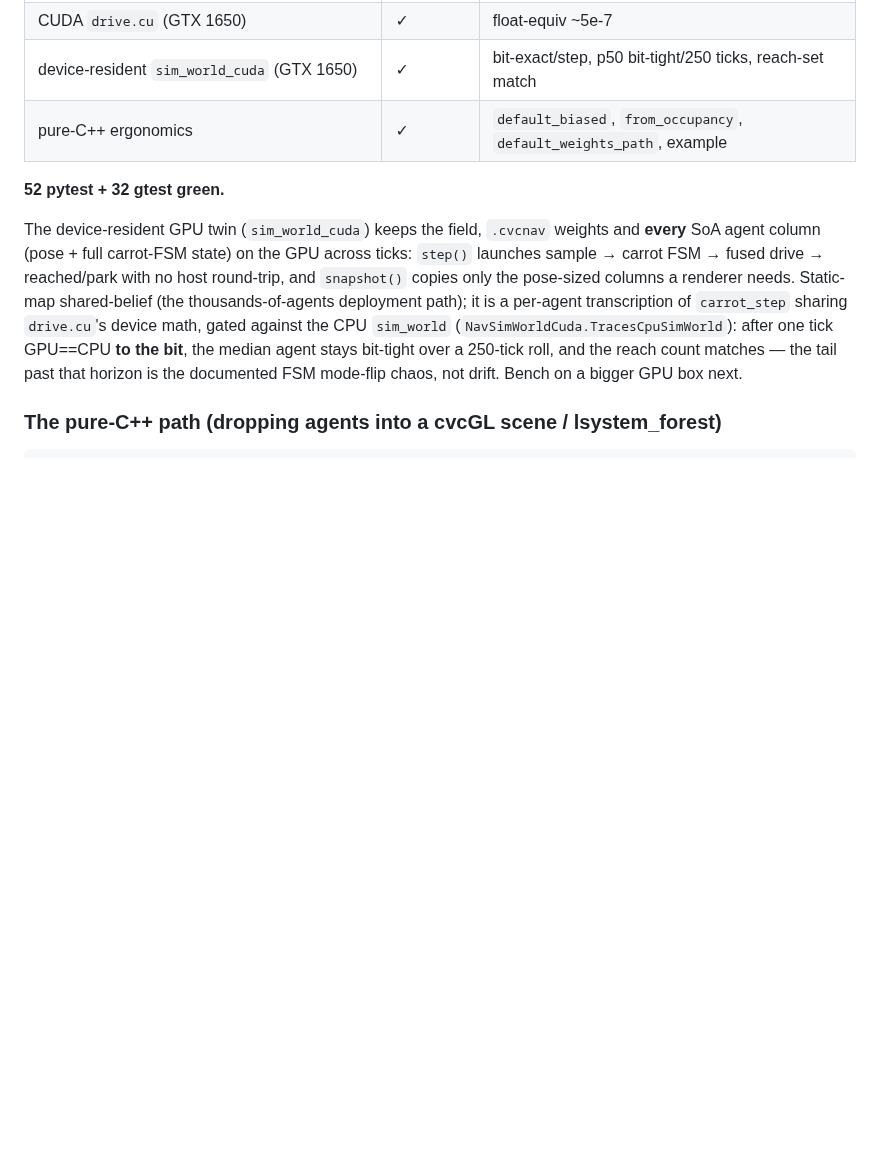
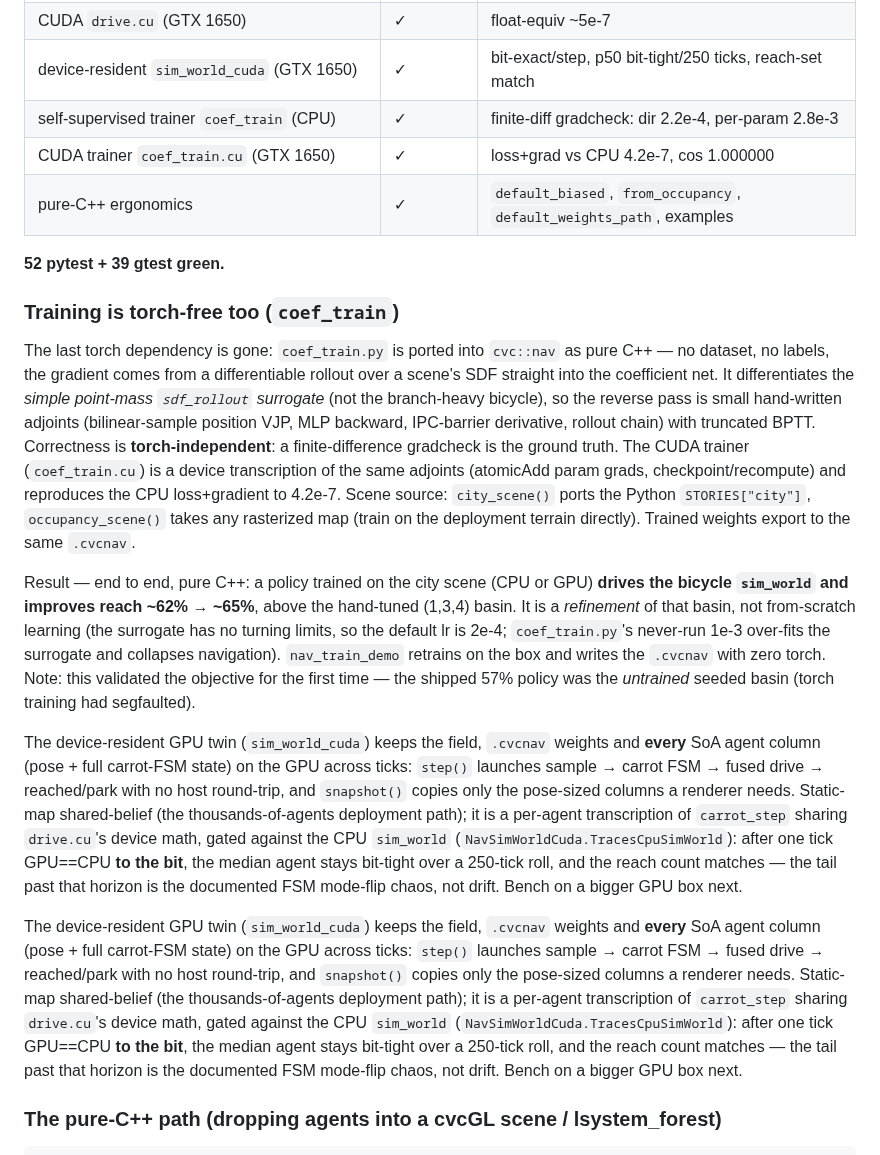
Before and after one commit to CVC-Lab/GRL-SNAM, a Markdown page: docs/CVCNAV_CPP_PORT_ROADMAP.md, the part around the change. Drawn GitHub-style; blank space fills up the shorter version.

Commit message:
docs: record the torch-free trainer (coef_train, CPU + CUDA) in the roadmap
The last torch dependency is gone: coef_train.py is ported into cvc::nav as pure
C++ (differentiable rollout, hand-written adjoints, finite-diff gradcheck; CUDA
transcription matches the CPU loss+grad to 4.2e-7). End to end a policy trained on
the city scene drives the bicycle sim_world and improves reach ~62%->~65% above
the (1,3,4) basin — the first validation of the objective (the shipped 57% policy
was the untrained seeded basin; torch training had segfaulted).

```diff
--- a/docs/CVCNAV_CPP_PORT_ROADMAP.md
+++ b/docs/CVCNAV_CPP_PORT_ROADMAP.md
@@ -503,9 +503,44 @@ host runs the whole shared-belief swarm with **zero libtorch**, float-equivalent
 | P8 in-`Swarm` native dispatch (`GRL_SNAM_NAV_DRIVE=native`) | ✓ | float-equiv: 1.5e-5/120 ticks, identical reach-set |
 | CUDA `drive.cu` (GTX 1650) | ✓ | float-equiv ~5e-7 |
 | device-resident `sim_world_cuda` (GTX 1650) | ✓ | bit-exact/step, p50 bit-tight/250 ticks, reach-set match |
-| pure-C++ ergonomics | ✓ | `default_biased`, `from_occupancy`, `default_weights_path`, example |
+| self-supervised trainer `coef_train` (CPU) | ✓ | finite-diff gradcheck: dir 2.2e-4, per-param 2.8e-3 |
+| CUDA trainer `coef_train.cu` (GTX 1650) | ✓ | loss+grad vs CPU 4.2e-7, cos 1.000000 |
+| pure-C++ ergonomics | ✓ | `default_biased`, `from_occupancy`, `default_weights_path`, examples |
 
-**52 pytest + 32 gtest green.**
+**52 pytest + 39 gtest green.**
+
+### Training is torch-free too (`coef_train`)
+
+The last torch dependency is gone: `coef_train.py` is ported into `cvc::nav` as pure
+C++ — no dataset, no labels, the gradient comes from a differentiable rollout over a
+scene's SDF straight into the coefficient net. It differentiates the *simple point-mass
+`sdf_rollout` surrogate* (not the branch-heavy bicycle), so the reverse pass is small
+hand-written adjoints (bilinear-sample position VJP, MLP backward, IPC-barrier
+derivative, rollout chain) with truncated BPTT. Correctness is **torch-independent**: a
+finite-difference gradcheck is the ground truth. The CUDA trainer (`coef_train.cu`) is a
+device transcription of the same adjoints (atomicAdd param grads, checkpoint/recompute)
+and reproduces the CPU loss+gradient to 4.2e-7. Scene source: `city_scene()` ports the
+Python `STORIES["city"]`, `occupancy_scene()` takes any rasterized map (train on the
+deployment terrain directly). Trained weights export to the same `.cvcnav`.
+
+Result — end to end, pure C++: a policy trained on the city scene (CPU or GPU) **drives
+the bicycle `sim_world` and improves reach ~62% → ~65%**, above the hand-tuned (1,3,4)
+basin. It is a *refinement* of that basin, not from-scratch learning (the surrogate has
+no turning limits, so the default lr is 2e-4; `coef_train.py`'s never-run 1e-3 over-fits
+the surrogate and collapses navigation). `nav_train_demo` retrains on the box and writes
+the `.cvcnav` with zero torch. Note: this validated the objective for the first time —
+the shipped 57% policy was the *untrained* seeded basin (torch training had segfaulted).
+
+The device-resident GPU twin (`sim_world_cuda`) keeps the field, `.cvcnav` weights
+and **every** SoA agent column (pose + full carrot-FSM state) on the GPU across
+ticks: `step()` launches sample → carrot FSM → fused drive → reached/park with no
+host round-trip, and `snapshot()` copies only the pose-sized columns a renderer
+needs. Static-map shared-belief (the thousands-of-agents deployment path); it is a
+per-agent transcription of `carrot_step` sharing `drive.cu`'s device math, gated
+against the CPU `sim_world` (`NavSimWorldCuda.TracesCpuSimWorld`): after one tick
+GPU==CPU **to the bit**, the median agent stays bit-tight over a 250-tick roll, and
+the reach count matches — the tail past that horizon is the documented FSM mode-flip
+chaos, not drift. Bench on a bigger GPU box next.
 
 The device-resident GPU twin (`sim_world_cuda`) keeps the field, `.cvcnav` weights
 and **every** SoA agent column (pose + full carrot-FSM state) on the GPU across
```
